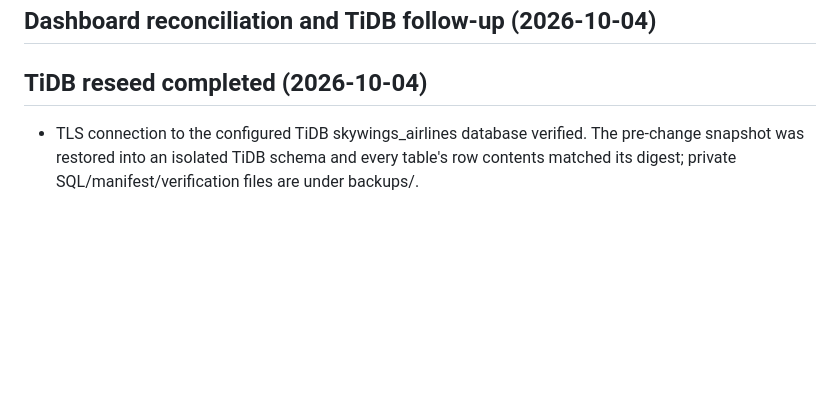
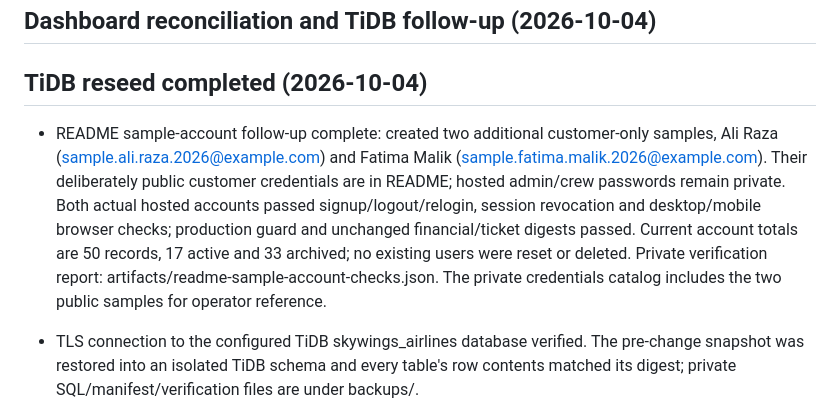
Before and after one commit to Hassaan-Ahmad906/skywings-airline-management-system-v1.0, a Markdown page: FIX_PROGRESS.md, the part around the change. GitHub-like rendering; blank space fills up the shorter version.

```diff
--- a/FIX_PROGRESS.md
+++ b/FIX_PROGRESS.md
@@ -91,6 +91,8 @@ The user subsequently removed the usage-limit constraint and asked to remember c
 
 ## TiDB reseed completed (2026-10-04)
 
+- README sample-account follow-up complete: created two additional customer-only samples, Ali Raza (sample.ali.raza.2026@example.com) and Fatima Malik (sample.fatima.malik.2026@example.com). Their deliberately public customer credentials are in README; hosted admin/crew passwords remain private. Both actual hosted accounts passed signup/logout/relogin, session revocation and desktop/mobile browser checks; production guard and unchanged financial/ticket digests passed. Current account totals are 50 records, 17 active and 33 archived; no existing users were reset or deleted. Private verification report: artifacts/readme-sample-account-checks.json. The private credentials catalog includes the two public samples for operator reference.
+
 - TLS connection to the configured TiDB skywings_airlines database verified. The pre-change snapshot was restored into an isolated TiDB schema and every table's row contents matched its digest; private SQL/manifest/verification files are under backups/.
 - Automatic approval review rejected a full data replacement because existing paid booking history was not authorized for deletion. That destructive implementation was removed. The implemented transaction preserves bookings/payments/tickets/audits and referenced flights; old account IDs remain for historical references with inactive status, archived email identities and revoked sessions.
 - Reseed committed: 33 logins retired, 14 fresh Pakistani accounts created, 11,818 unreferenced flights removed, 62 referenced flights retained, 240 future return-rotation flights created. All 67 bookings and 66 tickets preserved. Aircraft capacities now equal physical seat counts: 180/252/180/240, totaling 852.
```
Also changed, not shown: README.md (+22 -7 lines).
